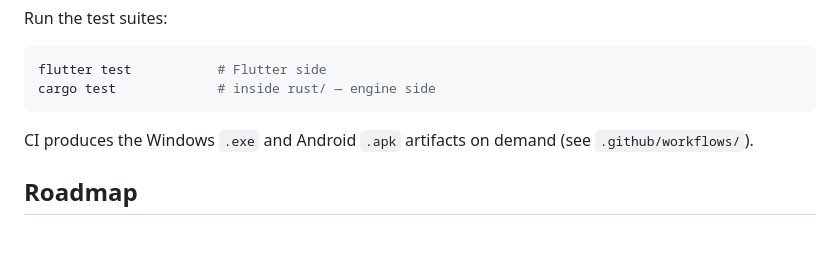
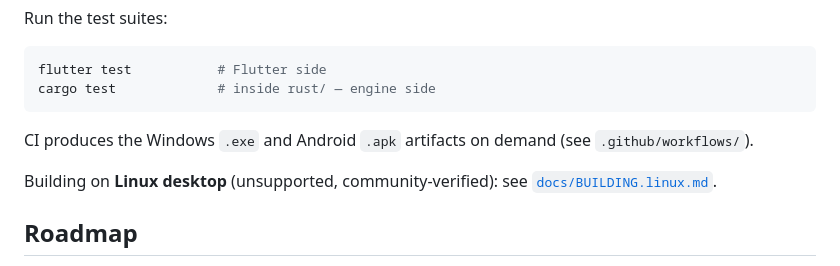
Before and after one commit to envermeister/zanzibarr, a Markdown page: README.md, the part around the change. Rendered like a GitHub page; blank space fills up the shorter version.

```diff
--- a/README.md
+++ b/README.md
@@ -132,6 +132,8 @@ cargo test             # inside rust/ — engine side
 
 CI produces the Windows `.exe` and Android `.apk` artifacts on demand (see `.github/workflows/`).
 
+Building on **Linux desktop** (unsupported, community-verified): see [`docs/BUILDING.linux.md`](docs/BUILDING.linux.md).
+
 ## Roadmap
 
 - [x] Streaming playback with true seek (STORE releases)
```
Also changed, not shown: docs/BUILDING.linux.md (added, +95 -0 lines).
